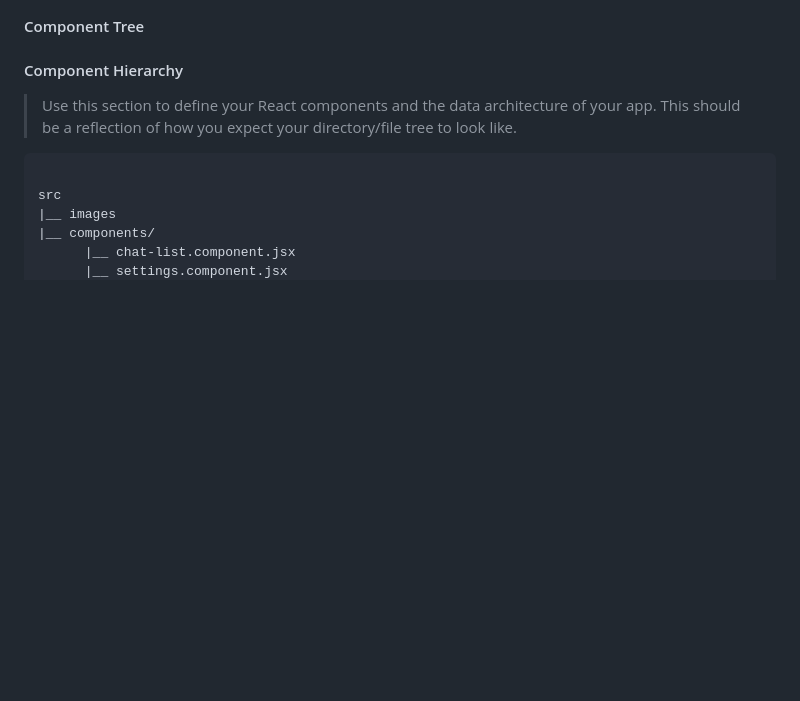
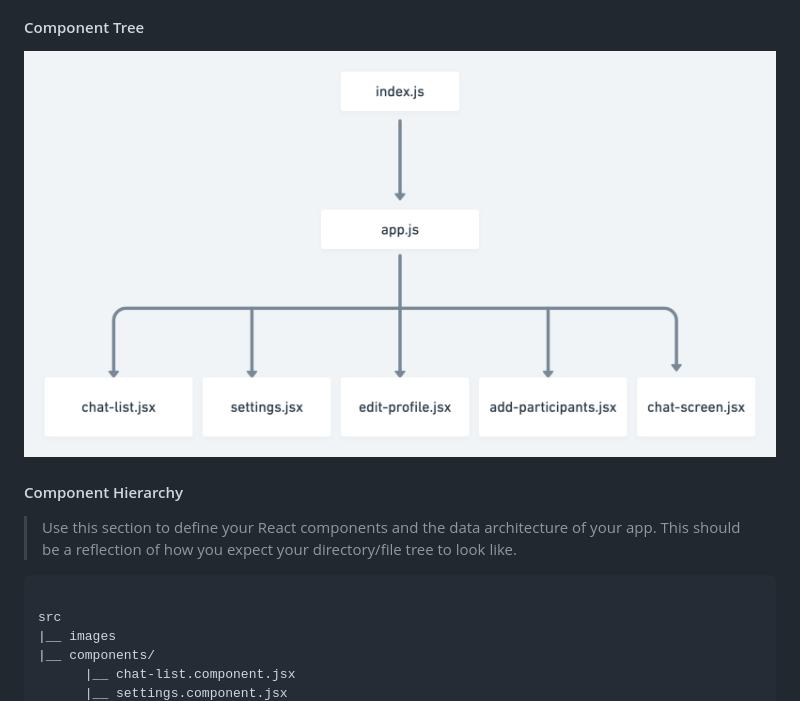
Before and after one commit to katefang/watsapp, a Markdown page: README.md, the part around the change. GitHub-like rendering; pictures changed too: assets/component-tree.png (added); blank space fills up the shorter version.

Commit message:
update component tree

```diff
--- a/README.md
+++ b/README.md
@@ -101,6 +101,8 @@
 
 #### Component Tree
 
+![](assets/component-tree.png)
+
 #### Component Hierarchy
 
 > Use this section to define your React components and the data architecture of your app. This should be a reflection of how you expect your directory/file tree to look like.
```
